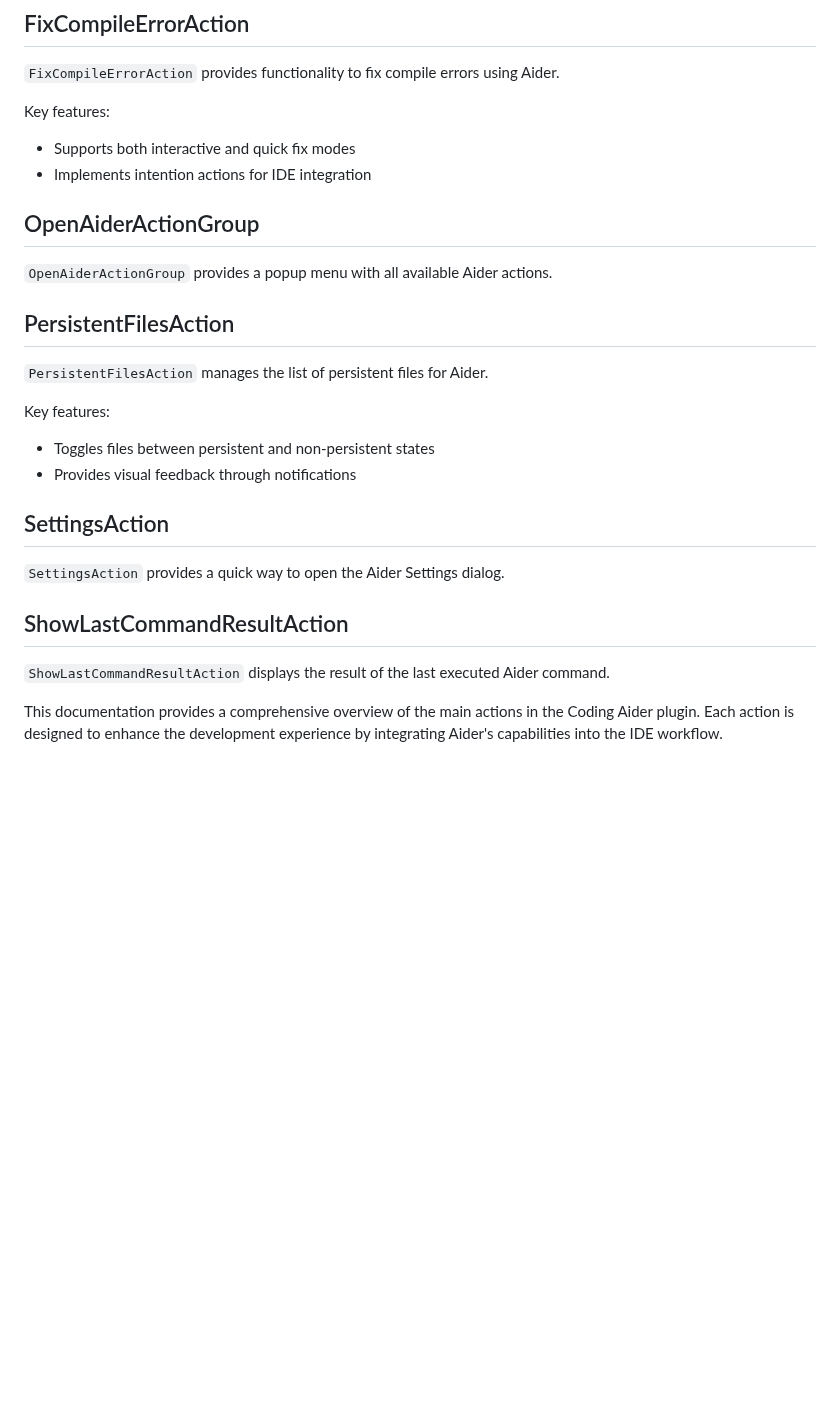
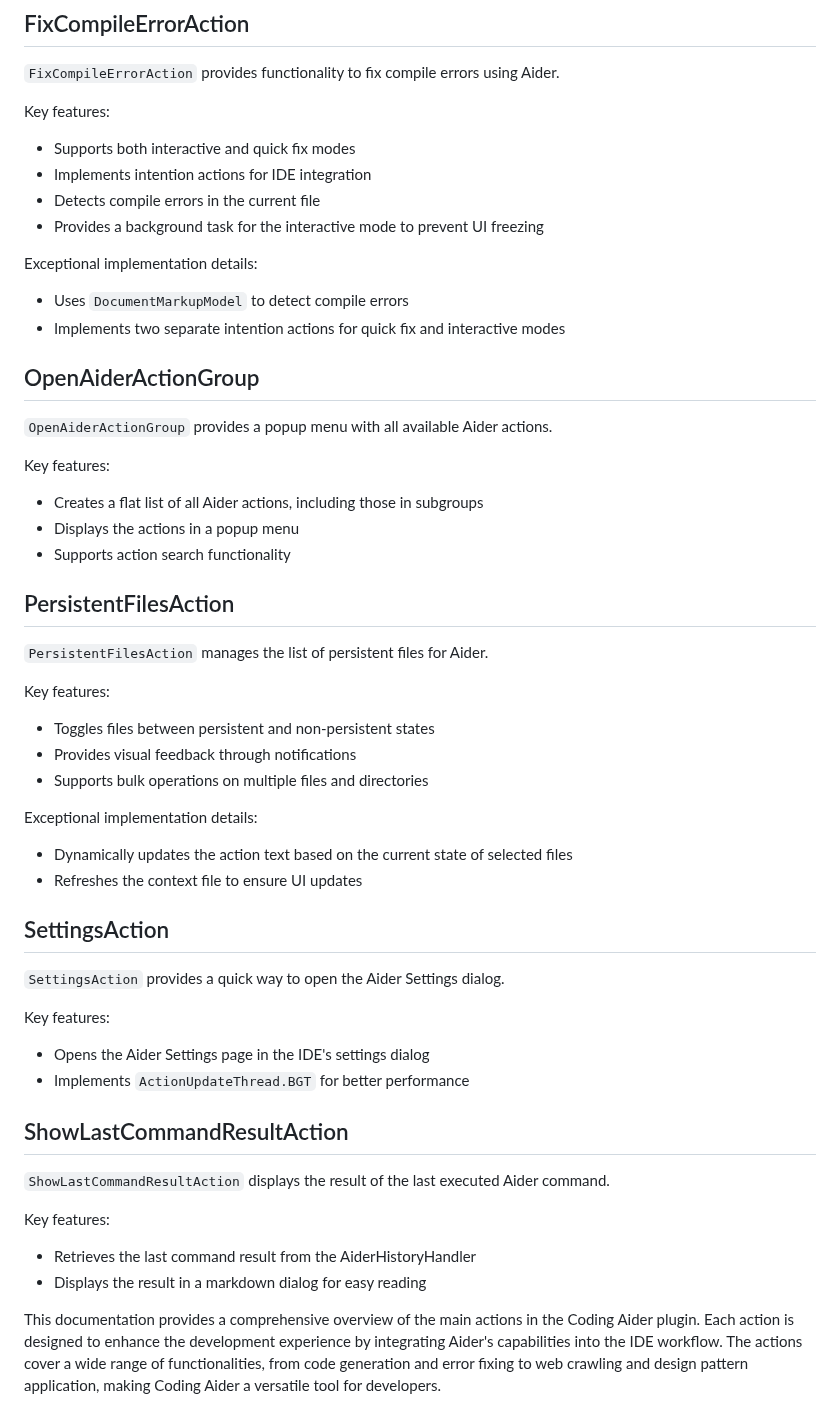
Before and after one commit to p-wegner/coding-aider, a Markdown page: docs/actions.md, the part around one of its changes. GitHub-like rendering; blank space fills up the shorter version.

```diff
--- a/docs/actions.md
+++ b/docs/actions.md
@@ -79,26 +88,48 @@ Key features:
 - Supports both interactive and quick fix modes
 - Implements intention actions for IDE integration
+- Detects compile errors in the current file
+- Provides a background task for the interactive mode to prevent UI freezing
+
+Exceptional implementation details:
+- Uses `DocumentMarkupModel` to detect compile errors
+- Implements two separate intention actions for quick fix and interactive modes
 
 ## OpenAiderActionGroup
 
 `OpenAiderActionGroup` provides a popup menu with all available Aider actions.
+
+Key features:
+- Creates a flat list of all Aider actions, including those in subgroups
+- Displays the actions in a popup menu
+- Supports action search functionality
 
 ## PersistentFilesAction
 
 `PersistentFilesAction` manages the list of persistent files for Aider.
 
 Key features:
-
 - Toggles files between persistent and non-persistent states
 - Provides visual feedback through notifications
+- Supports bulk operations on multiple files and directories
+
+Exceptional implementation details:
+- Dynamically updates the action text based on the current state of selected files
+- Refreshes the context file to ensure UI updates
 
 ## SettingsAction
 
 `SettingsAction` provides a quick way to open the Aider Settings dialog.
 
+Key features:
+- Opens the Aider Settings page in the IDE's settings dialog
+- Implements `ActionUpdateThread.BGT` for better performance
+
 ## ShowLastCommandResultAction
 
 `ShowLastCommandResultAction` displays the result of the last executed Aider command.
 
-This documentation provides a comprehensive overview of the main actions in the Coding Aider plugin. Each action is
-designed to enhance the development experience by integrating Aider's capabilities into the IDE workflow.
+Key features:
+- Retrieves the last command result from the AiderHistoryHandler
+- Displays the result in a markdown dialog for easy reading
+
+This documentation provides a comprehensive overview of the main actions in the Coding Aider plugin. Each action is designed to enhance the development experience by integrating Aider's capabilities into the IDE workflow. The actions cover a wide range of functionalities, from code generation and error fixing to web crawling and design pattern application, making Coding Aider a versatile tool for developers.
```
Also changed, not shown: other parts of docs/actions.md (+21 -12 lines).
